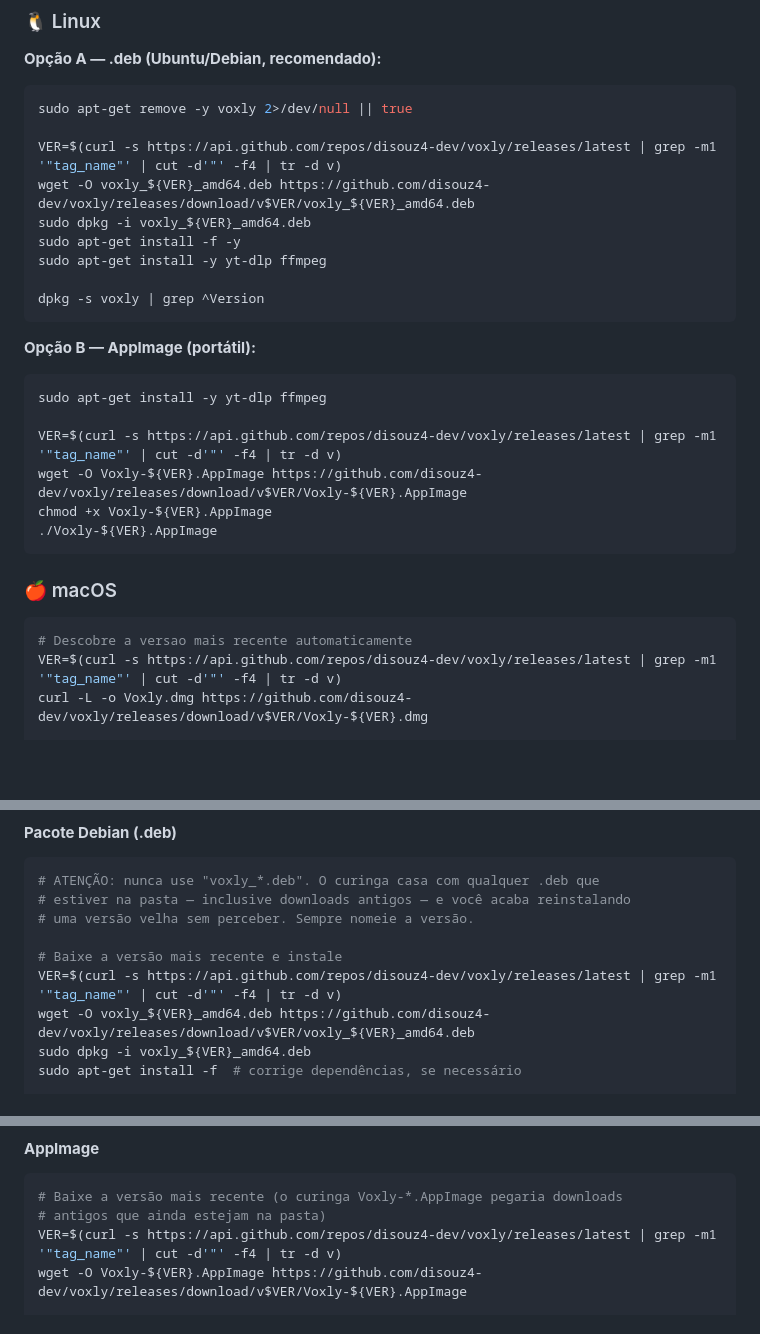
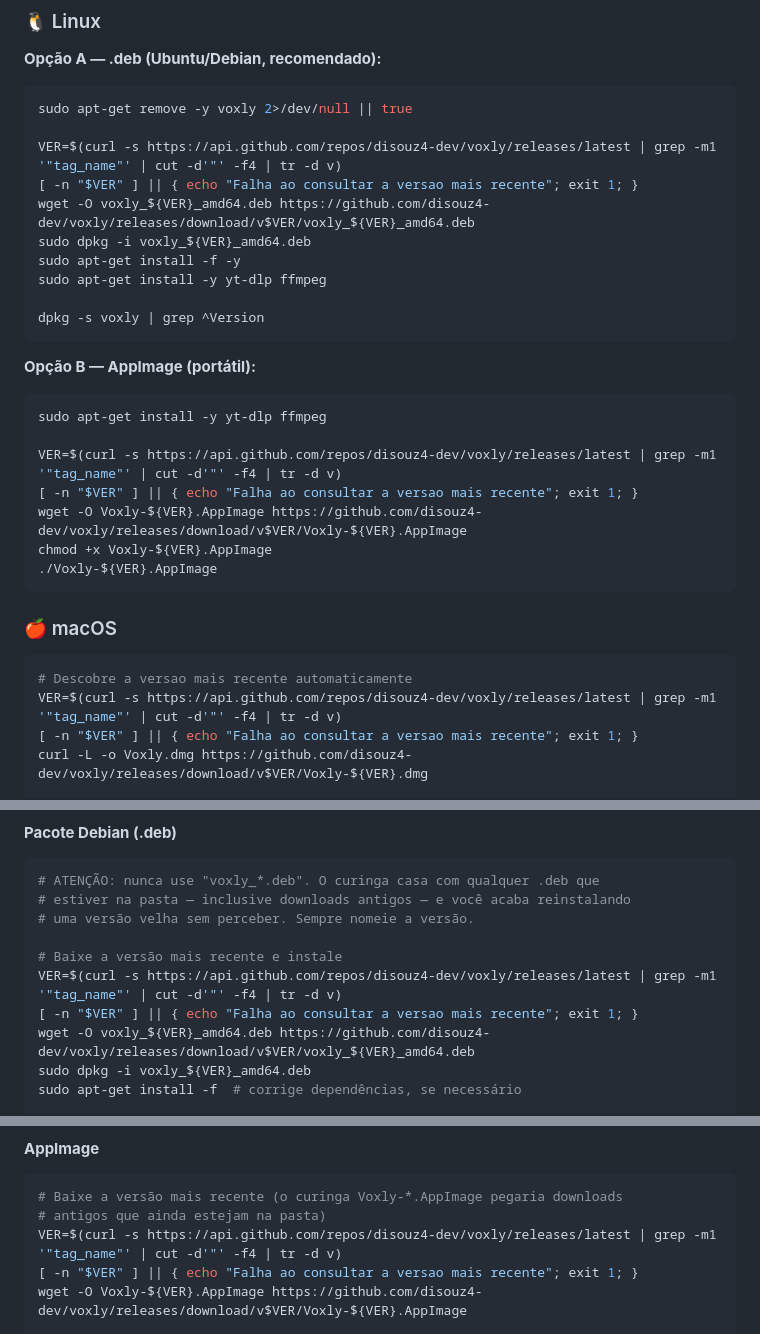
Before and after one commit to disouz4-dev/voxly, a Markdown page: README.md, 3 parts joined by grey strips. Rendered like a GitHub page; blank space fills up the shorter version.

````diff
--- a/README.md
+++ b/README.md
@@ -19,6 +19,7 @@ As versões mais recentes estão sempre em: **[github.com/disouz4-dev/voxly/rele
 sudo apt-get remove -y voxly 2>/dev/null || true
 
 VER=$(curl -s https://api.github.com/repos/disouz4-dev/voxly/releases/latest | grep -m1 '"tag_name"' | cut -d'"' -f4 | tr -d v)
+[ -n "$VER" ] || { echo "Falha ao consultar a versao mais recente"; exit 1; }
 wget -O voxly_${VER}_amd64.deb https://github.com/disouz4-dev/voxly/releases/download/v$VER/voxly_${VER}_amd64.deb
 sudo dpkg -i voxly_${VER}_amd64.deb
 sudo apt-get install -f -y
@@ -32,6 +33,7 @@ dpkg -s voxly | grep ^Version
 sudo apt-get install -y yt-dlp ffmpeg
 
 VER=$(curl -s https://api.github.com/repos/disouz4-dev/voxly/releases/latest | grep -m1 '"tag_name"' | cut -d'"' -f4 | tr -d v)
+[ -n "$VER" ] || { echo "Falha ao consultar a versao mais recente"; exit 1; }
 wget -O Voxly-${VER}.AppImage https://github.com/disouz4-dev/voxly/releases/download/v$VER/Voxly-${VER}.AppImage
 chmod +x Voxly-${VER}.AppImage
 ./Voxly-${VER}.AppImage
@@ -41,6 +43,7 @@ chmod +x Voxly-${VER}.AppImage
 ```bash
 # Descobre a versao mais recente automaticamente
 VER=$(curl -s https://api.github.com/repos/disouz4-dev/voxly/releases/latest | grep -m1 '"tag_name"' | cut -d'"' -f4 | tr -d v)
+[ -n "$VER" ] || { echo "Falha ao consultar a versao mais recente"; exit 1; }
 curl -L -o Voxly.dmg https://github.com/disouz4-dev/voxly/releases/download/v$VER/Voxly-${VER}.dmg
 
 # Monte e copie para /Applications
@@ -130,6 +133,7 @@ Após gerar ou baixar os instaladores Linux (via [GitHub Releases](https://githu
 
 # Baixe a versão mais recente e instale
 VER=$(curl -s https://api.github.com/repos/disouz4-dev/voxly/releases/latest | grep -m1 '"tag_name"' | cut -d'"' -f4 | tr -d v)
+[ -n "$VER" ] || { echo "Falha ao consultar a versao mais recente"; exit 1; }
 wget -O voxly_${VER}_amd64.deb https://github.com/disouz4-dev/voxly/releases/download/v$VER/voxly_${VER}_amd64.deb
 sudo dpkg -i voxly_${VER}_amd64.deb
 sudo apt-get install -f  # corrige dependências, se necessário
@@ -149,6 +153,7 @@ sudo apt-get remove voxly
 # Baixe a versão mais recente (o curinga Voxly-*.AppImage pegaria downloads
 # antigos que ainda estejam na pasta)
 VER=$(curl -s https://api.github.com/repos/disouz4-dev/voxly/releases/latest | grep -m1 '"tag_name"' | cut -d'"' -f4 | tr -d v)
+[ -n "$VER" ] || { echo "Falha ao consultar a versao mais recente"; exit 1; }
 wget -O Voxly-${VER}.AppImage https://github.com/disouz4-dev/voxly/releases/download/v$VER/Voxly-${VER}.AppImage
 
 # Torne executável e rode
````
Also changed, not shown: README.en.md (+5 -0 lines).
